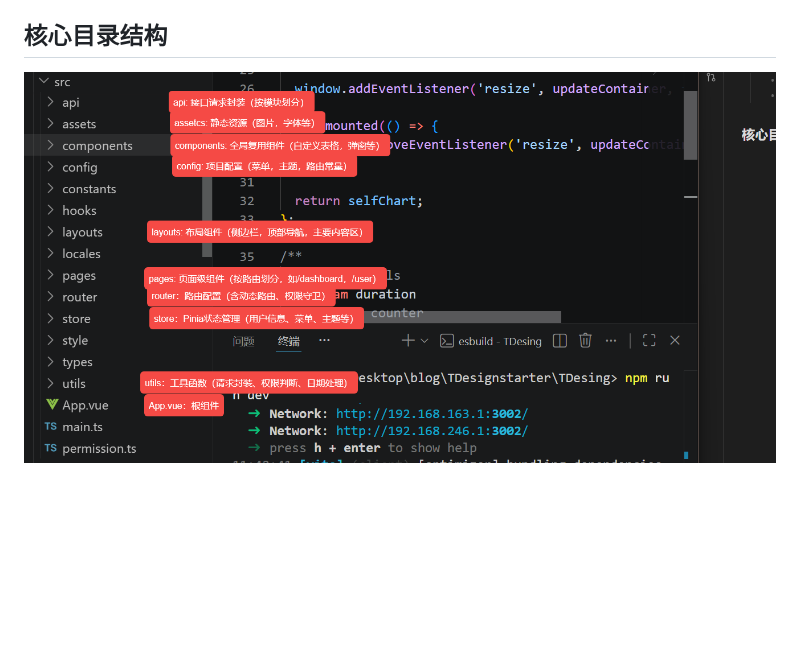
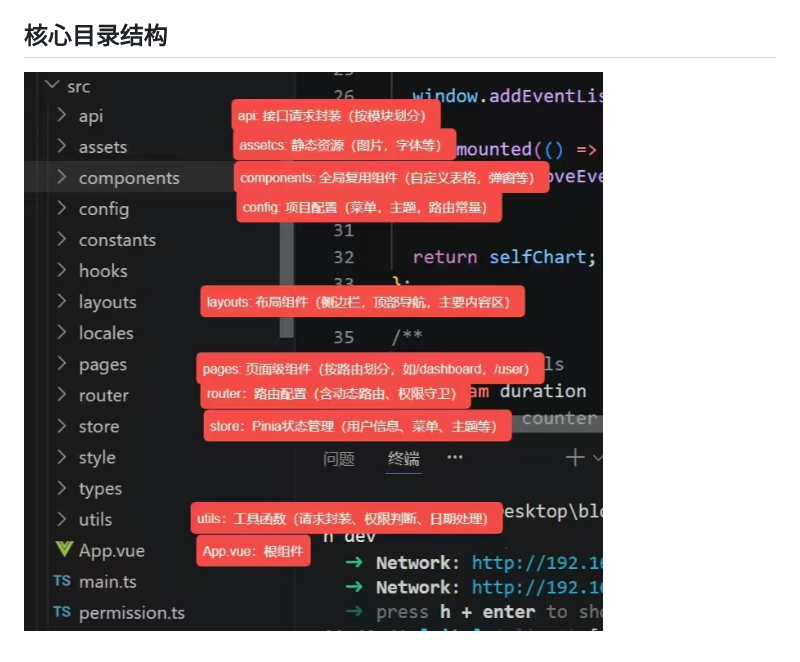
Before and after one commit to gbx200/gbx-, a Markdown page: TDesign Starter/从零开始的 TDesign Starter.md, the part around the change. Drawn GitHub-style; pictures changed too: TDesign Starter/assets/从零开始的 TDesign Starter/file-20260717185457141.jpg (added); blank space fills up the shorter version.

Commit message:
vault backup: 2026-07-17 18:56:31

```diff
--- a/TDesign Starter/从零开始的 TDesign Starter.md
+++ b/TDesign Starter/从零开始的 TDesign Starter.md
@@ -6,4 +6,4 @@
 	+ 运行项目: `npm run dev`
 
 ## 核心目录结构
-![500](assets/从零开始的%20TDesign%20Starter/file-20260717185104948.png)
+![500](assets/从零开始的%20TDesign%20Starter/file-20260717185457141.jpg)
```
